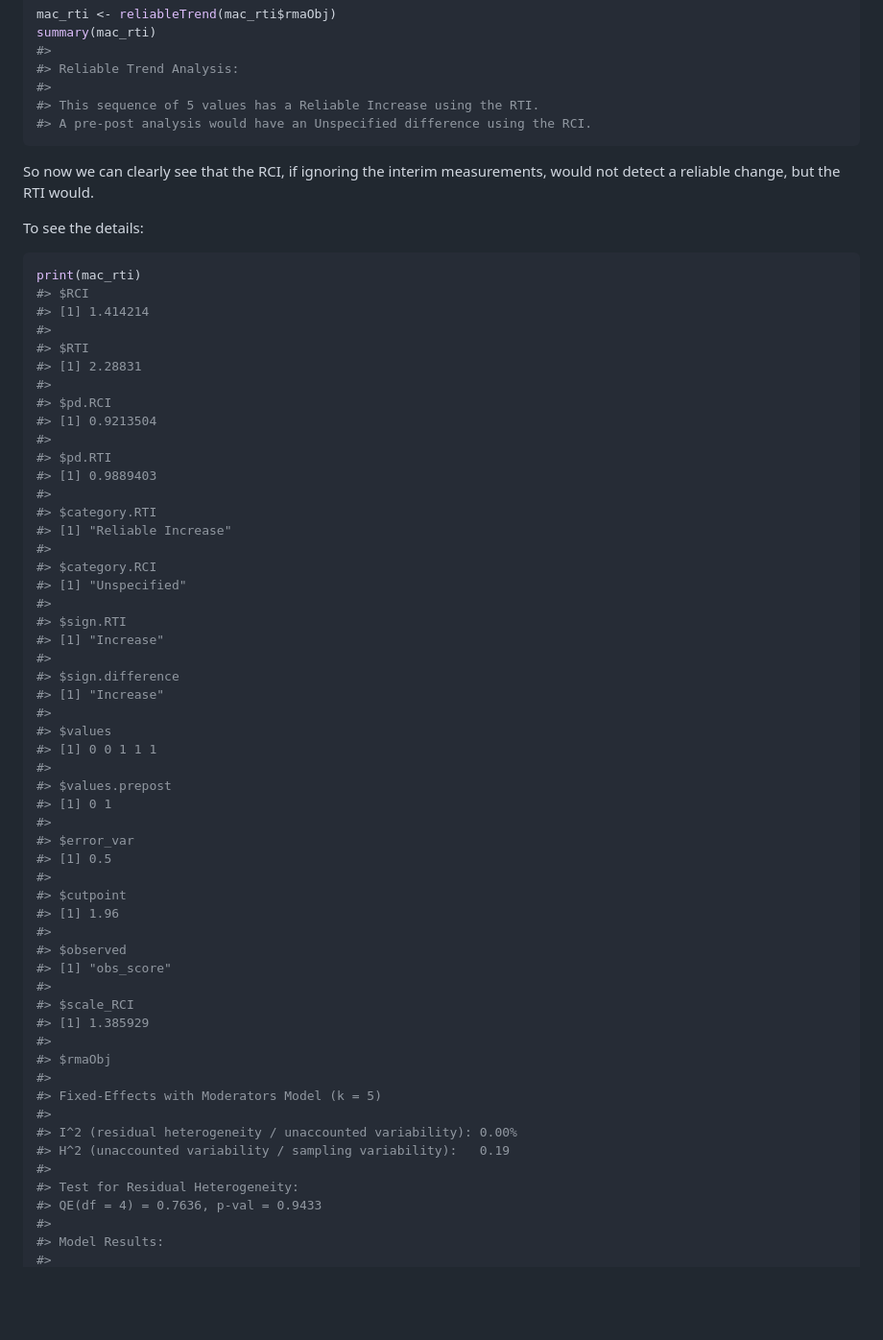
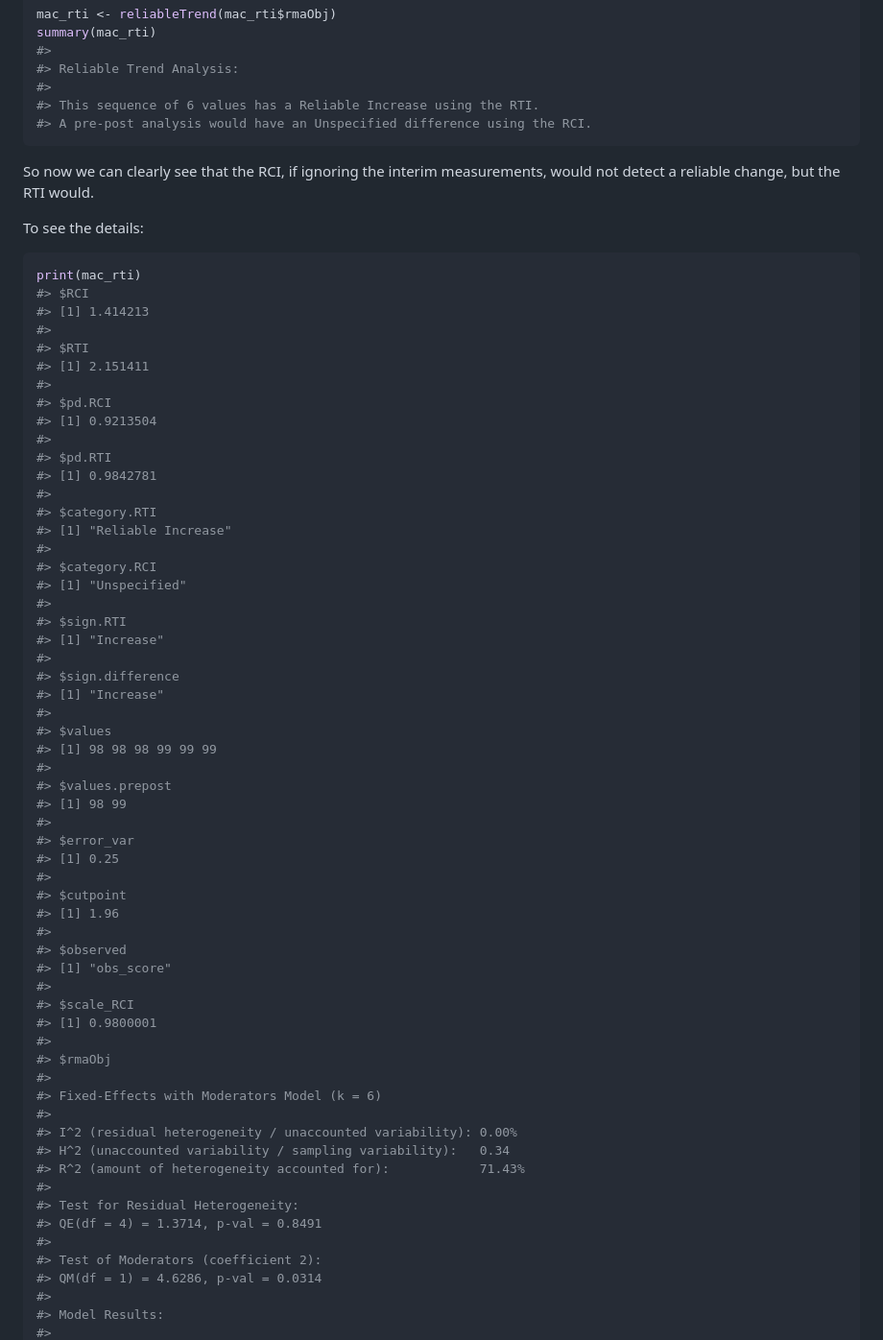
Before and after one commit to andrewmcaleavey/ReliableTrendIndex, a Markdown page: README.md, the part around one of its changes. Shown at 96% size. Drawn GitHub-style; blank space fills up the shorter version.

````diff
--- a/README.md
+++ b/README.md
@@ -257,7 +262,7 @@ summary(mac_rti)
 #>
 #> Reliable Trend Analysis:
 #>
-#> This sequence of 5 values has a Reliable Increase using the RTI.
+#> This sequence of 6 values has a Reliable Increase using the RTI.
 #> A pre-post analysis would have an Unspecified difference using the RCI.
 ```
 
@@ -269,16 +274,16 @@ To see the details:
 ``` r
 print(mac_rti)
 #> $RCI
-#> [1] 1.414214
+#> [1] 1.414213
 #>
 #> $RTI
-#> [1] 2.28831
+#> [1] 2.151411
 #>
 #> $pd.RCI
 #> [1] 0.9213504
 #>
 #> $pd.RTI
-#> [1] 0.9889403
+#> [1] 0.9842781
 #>
 #> $category.RTI
 #> [1] "Reliable Increase"
@@ -293,13 +298,13 @@ print(mac_rti)
 #> [1] "Increase"
 #>
 #> $values
-#> [1] 0 0 1 1 1
+#> [1] 98 98 98 99 99 99
 #>
 #> $values.prepost
-#> [1] 0 1
+#> [1] 98 99
 #>
 #> $error_var
-#> [1] 0.5
+#> [1] 0.25
 #>
 #> $cutpoint
 #> [1] 1.96
@@ -308,17 +313,21 @@ print(mac_rti)
 #> [1] "obs_score"
 #>
 #> $scale_RCI
-#> [1] 1.385929
+#> [1] 0.9800001
 #>
 #> $rmaObj
 #>
-#> Fixed-Effects with Moderators Model (k = 5)
+#> Fixed-Effects with Moderators Model (k = 6)
 #>
 #> I^2 (residual heterogeneity / unaccounted variability): 0.00%
-#> H^2 (unaccounted variability / sampling variability):   0.19
+#> H^2 (unaccounted variability / sampling variability):   0.34
+#> R^2 (amount of heterogeneity accounted for):            71.43%
 #>
 #> Test for Residual Heterogeneity:
-#> QE(df = 4) = 0.7636, p-val = 0.9433
+#> QE(df = 4) = 1.3714, p-val = 0.8491
+#>
+#> Test of Moderators (coefficient 2):
+#> QM(df = 1) = 4.6286, p-val = 0.0314
 #>
 #> Model Results:
 #>
````
Also changed, not shown: other parts of README.md (+17 -11 lines), man/figures/README-unnamed-chunk-10-1.png, 4 other files.
